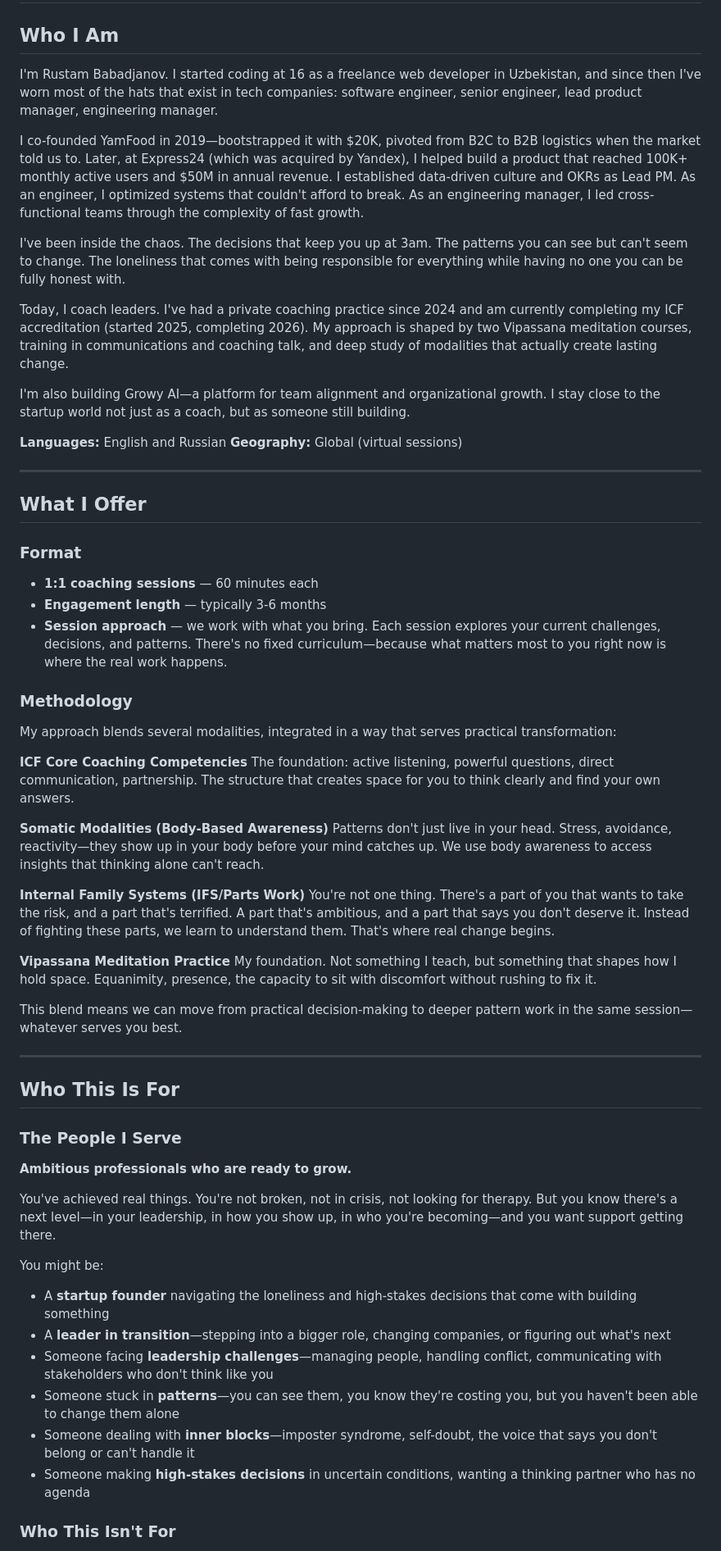
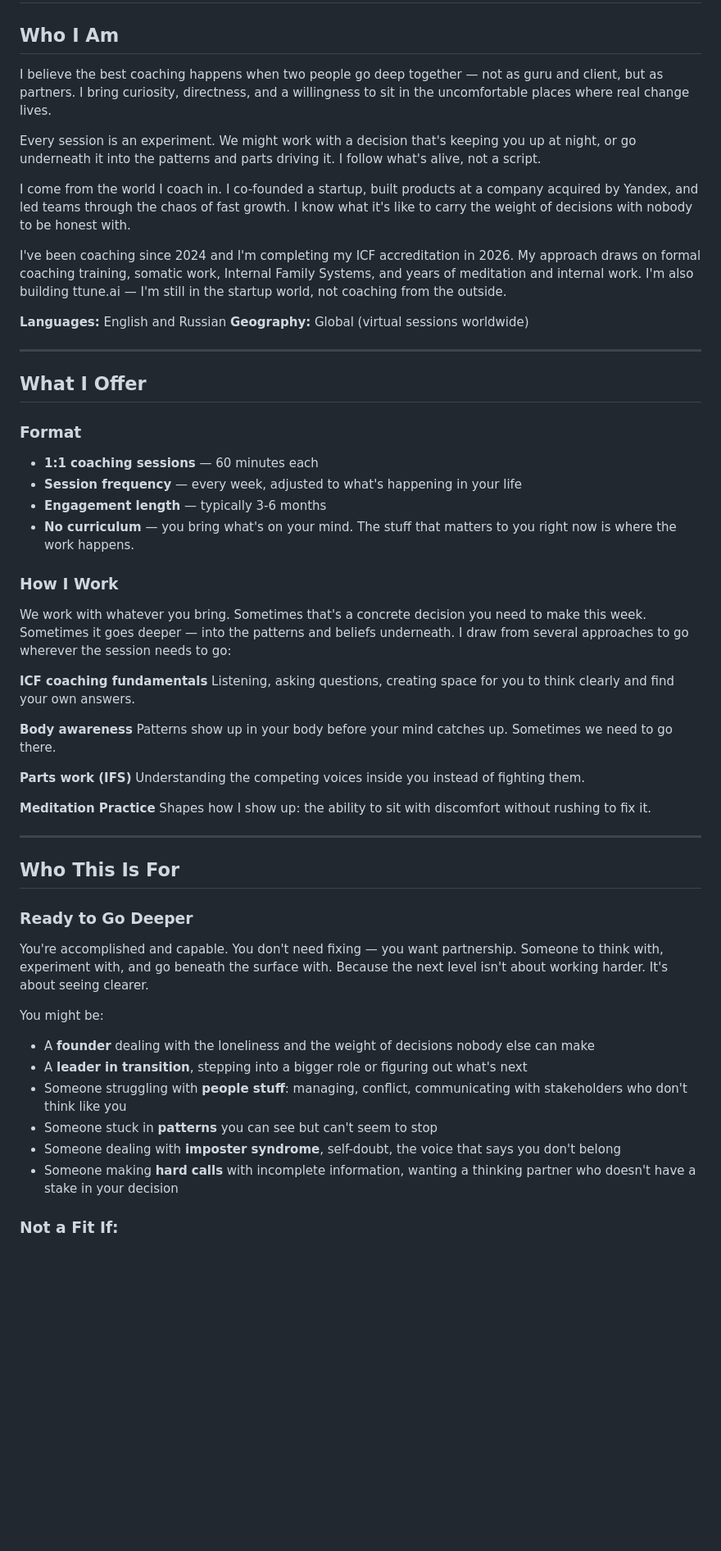
Before and after one commit to kensay98/coaching, a Markdown page: service-description.md, the part around one of its changes. Shown at 82% size. Drawn GitHub-style; blank space fills up the shorter version.

```diff
--- a/service-description.md
+++ b/service-description.md
@@ -15,18 +15,16 @@
 
 ## Who I Am
 
-I'm Rustam Babadjanov. I started coding at 16 as a freelance web developer in Uzbekistan, and since then I've worn most of the hats that exist in tech companies: software engineer, senior engineer, lead product manager, engineering manager.
+I believe the best coaching happens when two people go deep together — not as guru and client, but as partners. I bring curiosity, directness, and a willingness to sit in the uncomfortable places where real change lives.
 
-I co-founded YamFood in 2019—bootstrapped it with $20K, pivoted from B2C to B2B logistics when the market told us to. Later, at Express24 (which was acquired by Yandex), I helped build a product that reached 100K+ monthly active users and $50M in annual revenue. I established data-driven culture and OKRs as Lead PM. As an engineer, I optimized systems that couldn't afford to break. As an engineering manager, I led cross-functional teams through the complexity of fast growth.
+Every session is an experiment. We might work with a decision that's keeping you up at night, or go underneath it into the patterns and parts driving it. I follow what's alive, not a script.
 
-I've been inside the chaos. The decisions that keep you up at 3am. The patterns you can see but can't seem to change. The loneliness that comes with being responsible for everything while having no one you can be fully honest with.
+I come from the world I coach in. I co-founded a startup, built products at a company acquired by Yandex, and led teams through the chaos of fast growth. I know what it's like to carry the weight of decisions with nobody to be honest with.
 
-Today, I coach leaders. I've had a private coaching practice since 2024 and am currently completing my ICF accreditation (started 2025, completing 2026). My approach is shaped by two Vipassana meditation courses, training in communications and coaching talk, and deep study of modalities that actually create lasting change.
-
-I'm also building Growy AI—a platform for team alignment and organizational growth. I stay close to the startup world not just as a coach, but as someone still building.
+I've been coaching since 2024 and I'm completing my ICF accreditation in 2026. My approach draws on formal coaching training, somatic work, Internal Family Systems, and years of meditation and internal work. I'm also building ttune.ai — I'm still in the startup world, not coaching from the outside.
 
 **Languages:** English and Russian
-**Geography:** Global (virtual sessions)
+**Geography:** Global (virtual sessions worldwide)
 
 ---
 
@@ -35,44 +33,41 @@ I'm also building Growy AI—a platform for team alignment and organizational gr
 ### Format
 
 - **1:1 coaching sessions** — 60 minutes each
+- **Session frequency** — every week, adjusted to what's happening in your life
 - **Engagement length** — typically 3-6 months
-- **Session approach** — we work with what you bring. Each session explores your current challenges, decisions, and patterns. There's no fixed curriculum—because what matters most to you right now is where the real work happens.
+- **No curriculum** — you bring what's on your mind. The stuff that matters to you right now is where the work happens.
 
-### Methodology
+### How I Work
 
-My approach blends several modalities, integrated in a way that serves practical transformation:
+We work with whatever you bring. Sometimes that's a concrete decision you need to make this week. Sometimes it goes deeper — into the patterns and beliefs underneath. I draw from several approaches to go wherever the session needs to go:
 
-**ICF Core Coaching Competencies**
-The foundation: active listening, powerful questions, direct communication, partnership. The structure that creates space for you to think clearly and find your own answers.
+**ICF coaching fundamentals**
+Listening, asking questions, creating space for you to think clearly and find your own answers.
 
-**Somatic Modalities (Body-Based Awareness)**
-Patterns don't just live in your head. Stress, avoidance, reactivity—they show up in your body before your mind catches up. We use body awareness to access insights that thinking alone can't reach.
+**Body awareness**
+Patterns show up in your body before your mind catches up. Sometimes we need to go there.
 
-**Internal Family Systems (IFS/Parts Work)**
-You're not one thing. There's a part of you that wants to take the risk, and a part that's terrified. A part that's ambitious, and a part that says you don't deserve it. Instead of fighting these parts, we learn to understand them. That's where real change begins.
+**Parts work (IFS)**
+Understanding the competing voices inside you instead of fighting them.
 
-**Vipassana Meditation Practice**
-My foundation. Not something I teach, but something that shapes how I hold space. Equanimity, presence, the capacity to sit with discomfort without rushing to fix it.
-
-This blend means we can move from practical decision-making to deeper pattern work in the same session—whatever serves you best.
+**Meditation Practice**
+Shapes how I show up: the ability to sit with discomfort without rushing to fix it.
 
 ---
 
 ## Who This Is For
 
-### The People I Serve
+### Ready to Go Deeper
 
-**Ambitious professionals who are ready to grow.**
-
-You've achieved real things. You're not broken, not in crisis, not looking for therapy. But you know there's a next level—in your leadership, in how you show up, in who you're becoming—and you want support getting there.
+You're accomplished and capable. You don't need fixing — you want partnership. Someone to think with, experiment with, and go beneath the surface with. Because the next level isn't about working harder. It's about seeing clearer.
 
 You might be:
-- A **startup founder** navigating the loneliness and high-stakes decisions that come with building something
-- A **leader in transition**—stepping into a bigger role, changing companies, or figuring out what's next
-- Someone facing **leadership challenges**—managing people, handling conflict, communicating with stakeholders who don't think like you
-- Someone stuck in **patterns**—you can see them, you know they're costing you, but you haven't been able to change them alone
-- Someone dealing with **inner blocks**—imposter syndrome, self-doubt, the voice that says you don't belong or can't handle it
-- Someone making **high-stakes decisions** in uncertain conditions, wanting a thinking partner who has no agenda
+- A **founder** dealing with the loneliness and the weight of decisions nobody else can make
+- A **leader in transition**, stepping into a bigger role or figuring out what's next
+- Someone struggling with **people stuff**: managing, conflict, communicating with stakeholders who don't think like you
+- Someone stuck in **patterns** you can see but can't seem to stop
+- Someone dealing with **imposter syndrome**, self-doubt, the voice that says you don't belong
+- Someone making **hard calls** with incomplete information, wanting a thinking partner who doesn't have a stake in your decision
 
-### Who This Isn't For
+### Not a Fit If:
 
```
Also changed, not shown: other parts of service-description.md (+64 -94 lines).
